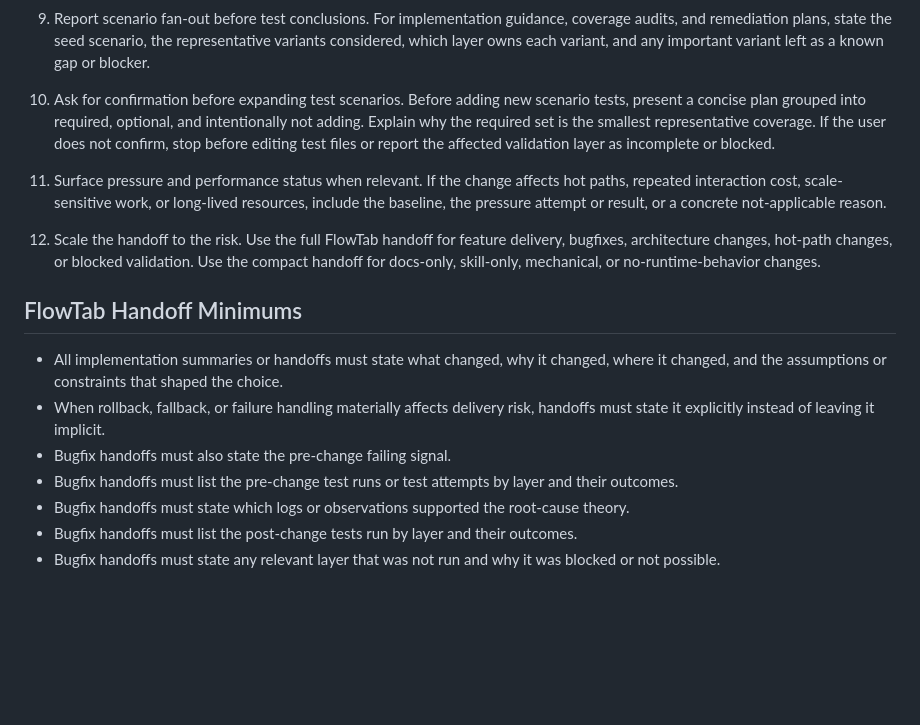
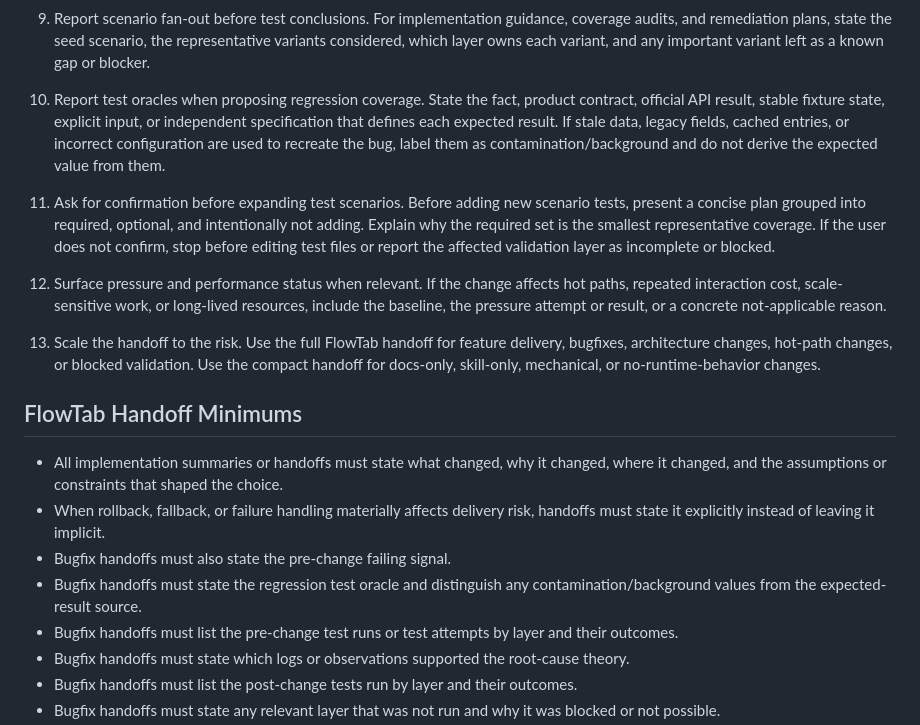
Before and after one commit to potato-dumplings/Flow-Tab, a Markdown page: skills/flowtab-direct-delivery/SKILL.md, the part around the change. Drawn GitHub-style; blank space fills up the shorter version.

Commit message:
Add test oracle guidance to FlowTab skills

```diff
--- a/skills/flowtab-direct-delivery/SKILL.md
+++ b/skills/flowtab-direct-delivery/SKILL.md
@@ -52,13 +52,16 @@ This skill is not only a generic answer-style guide. It is the FlowTab delivery
 9. Report scenario fan-out before test conclusions.
    For implementation guidance, coverage audits, and remediation plans, state the seed scenario, the representative variants considered, which layer owns each variant, and any important variant left as a known gap or blocker.
 
-10. Ask for confirmation before expanding test scenarios.
+10. Report test oracles when proposing regression coverage.
+   State the fact, product contract, official API result, stable fixture state, explicit input, or independent specification that defines each expected result. If stale data, legacy fields, cached entries, or incorrect configuration are used to recreate the bug, label them as contamination/background and do not derive the expected value from them.
+
+11. Ask for confirmation before expanding test scenarios.
    Before adding new scenario tests, present a concise plan grouped into required, optional, and intentionally not adding. Explain why the required set is the smallest representative coverage. If the user does not confirm, stop before editing test files or report the affected validation layer as incomplete or blocked.
 
-11. Surface pressure and performance status when relevant.
+12. Surface pressure and performance status when relevant.
    If the change affects hot paths, repeated interaction cost, scale-sensitive work, or long-lived resources, include the baseline, the pressure attempt or result, or a concrete not-applicable reason.
 
-12. Scale the handoff to the risk.
+13. Scale the handoff to the risk.
    Use the full FlowTab handoff for feature delivery, bugfixes, architecture changes, hot-path changes, or blocked validation. Use the compact handoff for docs-only, skill-only, mechanical, or no-runtime-behavior changes.
 
 ## FlowTab Handoff Minimums
@@ -66,6 +69,7 @@ This skill is not only a generic answer-style guide. It is the FlowTab delivery
 - All implementation summaries or handoffs must state what changed, why it changed, where it changed, and the assumptions or constraints that shaped the choice.
 - When rollback, fallback, or failure handling materially affects delivery risk, handoffs must state it explicitly instead of leaving it implicit.
 - Bugfix handoffs must also state the pre-change failing signal.
+- Bugfix handoffs must state the regression test oracle and distinguish any contamination/background values from the expected-result source.
 - Bugfix handoffs must list the pre-change test runs or test attempts by layer and their outcomes.
 - Bugfix handoffs must state which logs or observations supported the root-cause theory.
 - Bugfix handoffs must list the post-change tests run by layer and their outcomes.
```
Also changed, not shown: 2 other files.
